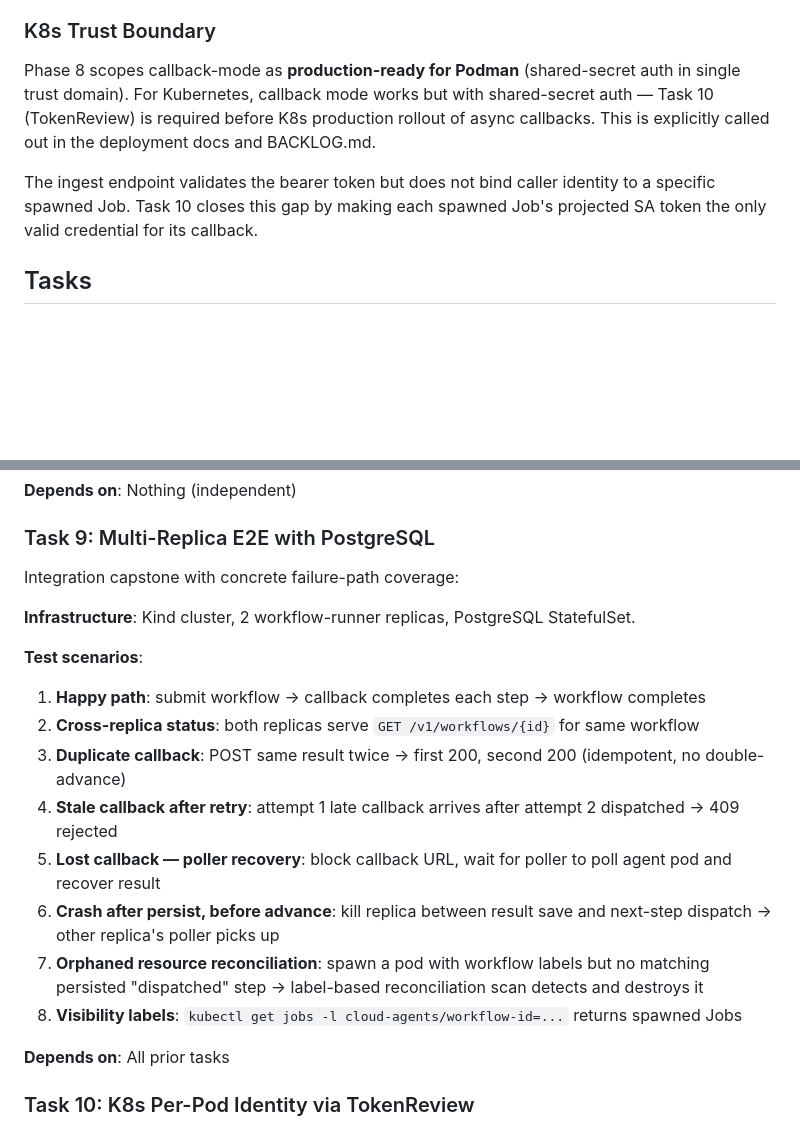
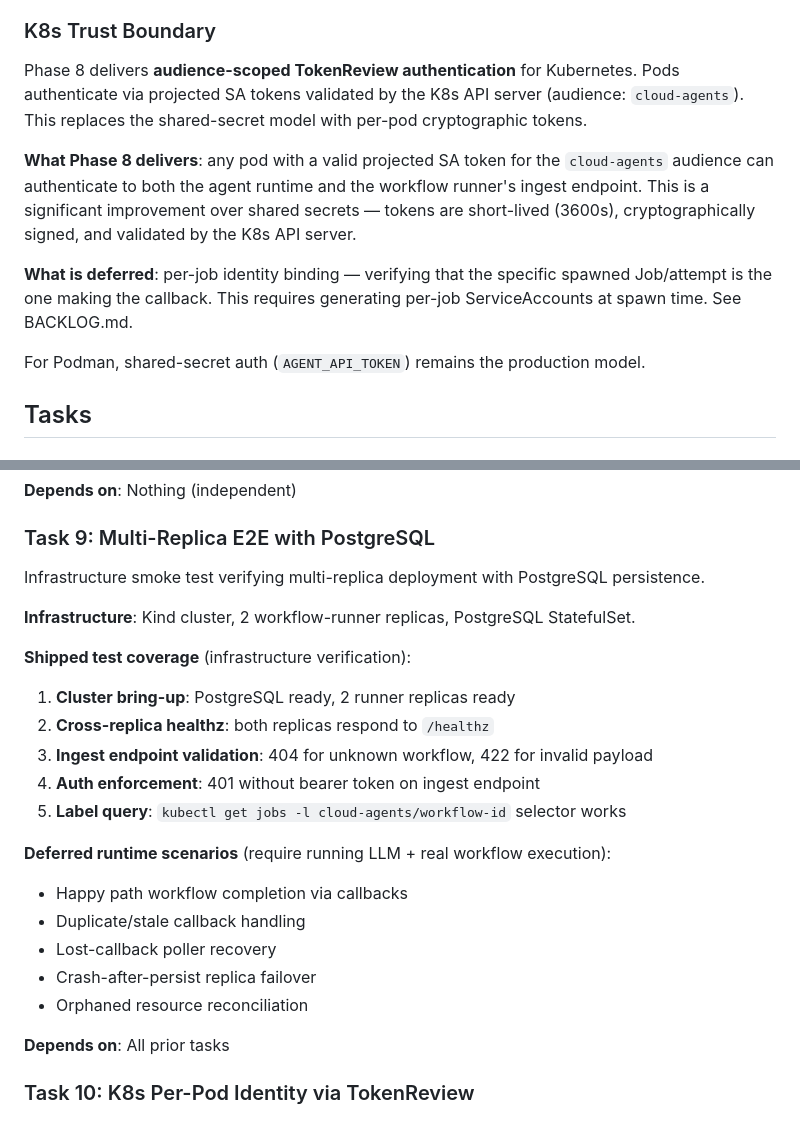
Before and after one commit to jameswnl/lightspeed-cloud-agents, a Markdown page: docs/phase-8-tasks.md, 2 parts joined by grey strips. Drawn GitHub-style; blank space fills up the shorter version.

```diff
--- a/docs/phase-8-tasks.md
+++ b/docs/phase-8-tasks.md
@@ -74,9 +74,13 @@ All state mutations use `save_with_version()` (CAS). The advancement contract:
 
 ### K8s Trust Boundary
 
-Phase 8 scopes callback-mode as **production-ready for Podman** (shared-secret auth in single trust domain). For Kubernetes, callback mode works but with shared-secret auth — Task 10 (TokenReview) is required before K8s production rollout of async callbacks. This is explicitly called out in the deployment docs and BACKLOG.md.
+Phase 8 delivers **audience-scoped TokenReview authentication** for Kubernetes. Pods authenticate via projected SA tokens validated by the K8s API server (audience: `cloud-agents`). This replaces the shared-secret model with per-pod cryptographic tokens.
 
-The ingest endpoint validates the bearer token but does not bind caller identity to a specific spawned Job. Task 10 closes this gap by making each spawned Job's projected SA token the only valid credential for its callback.
+**What Phase 8 delivers**: any pod with a valid projected SA token for the `cloud-agents` audience can authenticate to both the agent runtime and the workflow runner's ingest endpoint. This is a significant improvement over shared secrets — tokens are short-lived (3600s), cryptographically signed, and validated by the K8s API server.
+
+**What is deferred**: per-job identity binding — verifying that the specific spawned Job/attempt is the one making the callback. This requires generating per-job ServiceAccounts at spawn time. See BACKLOG.md.
+
+For Podman, shared-secret auth (`AGENT_API_TOKEN`) remains the production model.
 
 ## Tasks
 
@@ -243,19 +247,23 @@ cloud-agents/created-at: {timestamp}
 
 ### Task 9: Multi-Replica E2E with PostgreSQL
 
-Integration capstone with concrete failure-path coverage:
+Infrastructure smoke test verifying multi-replica deployment with PostgreSQL persistence.
 
 **Infrastructure**: Kind cluster, 2 workflow-runner replicas, PostgreSQL StatefulSet.
 
-**Test scenarios**:
-1. **Happy path**: submit workflow → callback completes each step → workflow completes
-2. **Cross-replica status**: both replicas serve `GET /v1/workflows/{id}` for same workflow
-3. **Duplicate callback**: POST same result twice → first 200, second 200 (idempotent, no double-advance)
-4. **Stale callback after retry**: attempt 1 late callback arrives after attempt 2 dispatched → 409 rejected
-5. **Lost callback — poller recovery**: block callback URL, wait for poller to poll agent pod and recover result
-6. **Crash after persist, before advance**: kill replica between result save and next-step dispatch → other replica's poller picks up
-7. **Orphaned resource reconciliation**: spawn a pod with workflow labels but no matching persisted "dispatched" step → label-based reconciliation scan detects and destroys it
-8. **Visibility labels**: `kubectl get jobs -l cloud-agents/workflow-id=...` returns spawned Jobs
+**Shipped test coverage** (infrastructure verification):
+1. **Cluster bring-up**: PostgreSQL ready, 2 runner replicas ready
+2. **Cross-replica healthz**: both replicas respond to `/healthz`
+3. **Ingest endpoint validation**: 404 for unknown workflow, 422 for invalid payload
+4. **Auth enforcement**: 401 without bearer token on ingest endpoint
+5. **Label query**: `kubectl get jobs -l cloud-agents/workflow-id` selector works
+
+**Deferred runtime scenarios** (require running LLM + real workflow execution):
+- Happy path workflow completion via callbacks
+- Duplicate/stale callback handling
+- Lost-callback poller recovery
+- Crash-after-persist replica failover
+- Orphaned resource reconciliation
 
 **Depends on**: All prior tasks
 
```
Also changed, not shown: docs/phase-8-implementation-review-8.md (added, +40 -0 lines).
